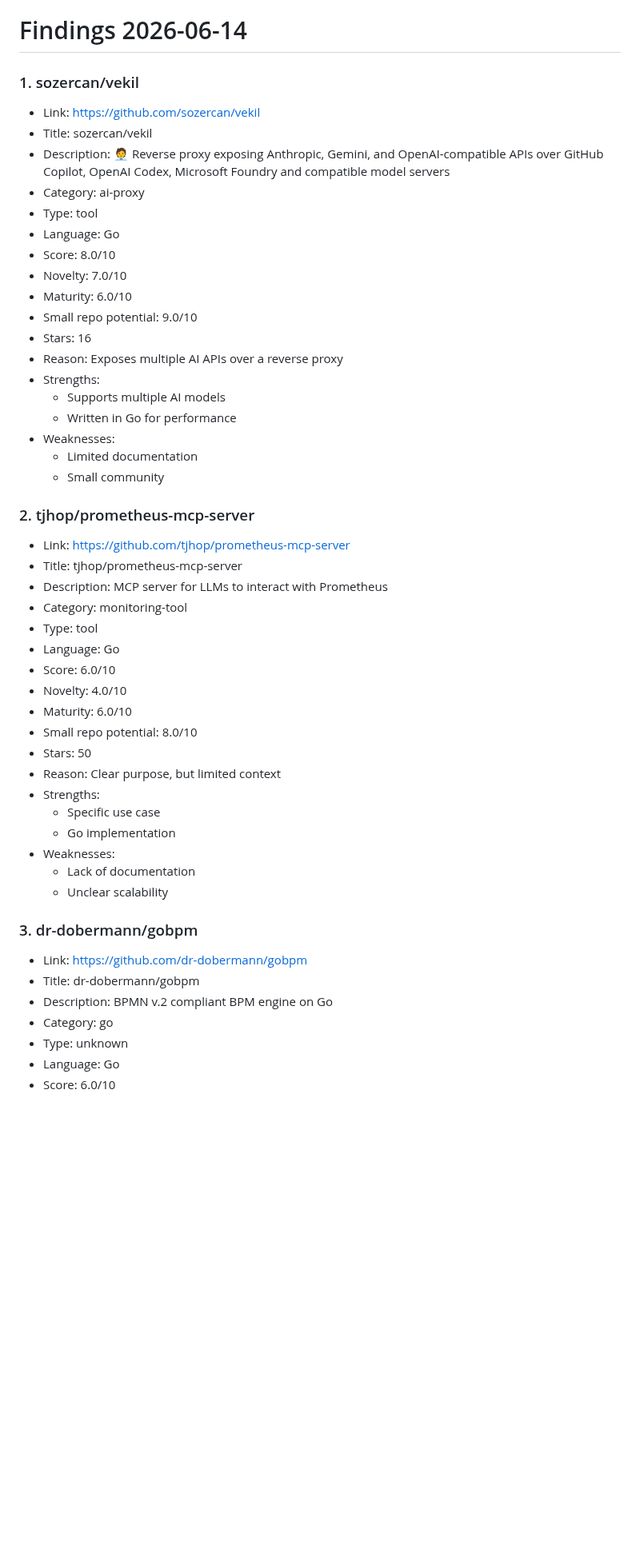
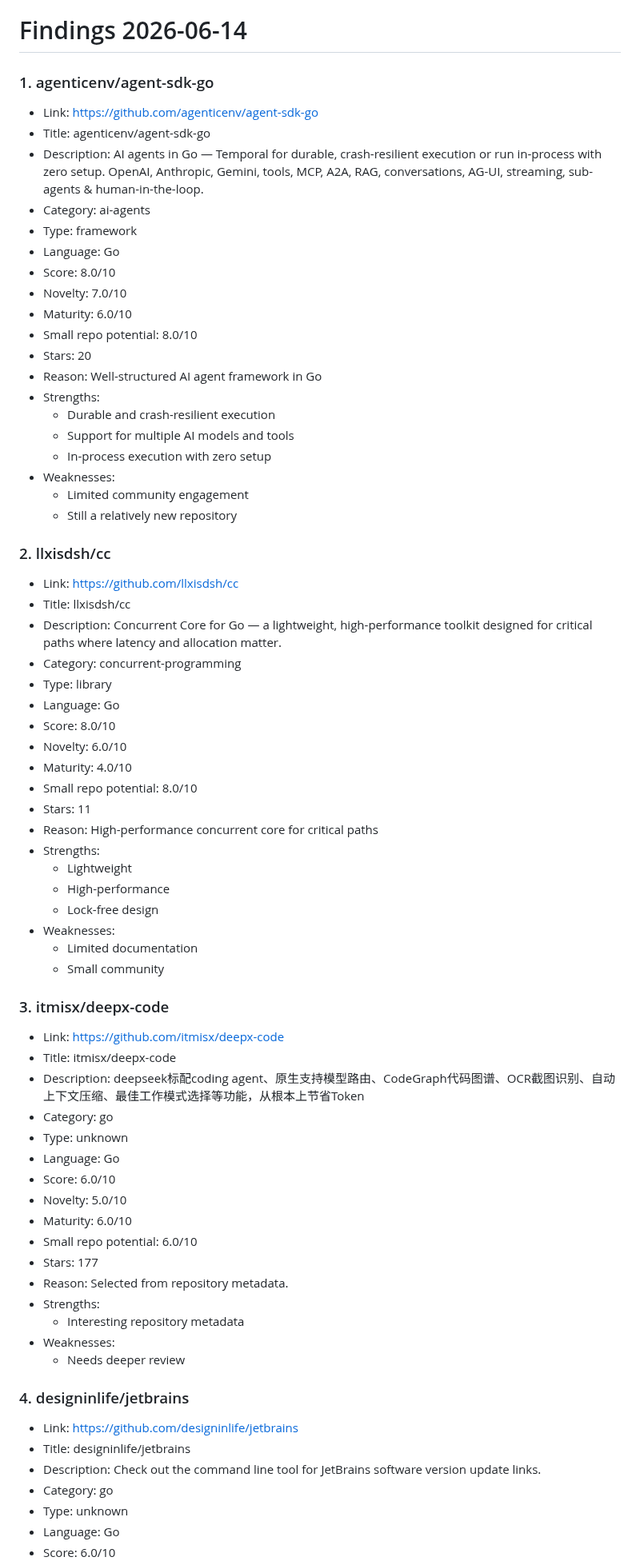
Before and after one commit to ohmanexplorer-del/ohman-explorer, a Markdown page: findings/2026-06-14.md, the part around one of its changes. Shown at 80% size. Rendered like a GitHub page; blank space fills up the shorter version.

Commit message:
Update findings for 2026-06-14

```diff
--- a/findings/2026-06-14.md
+++ b/findings/2026-06-14.md
@@ -1,52 +1,73 @@
 # Findings 2026-06-14
 
-### 1. sozercan/vekil
+### 1. agenticenv/agent-sdk-go
 
-- Link: https://github.com/sozercan/vekil
-- Title: sozercan/vekil
-- Description: 🧑‍💼 Reverse proxy exposing Anthropic, Gemini, and OpenAI-compatible APIs over GitHub Copilot, OpenAI Codex, Microsoft Foundry and compatible model servers
-- Category: ai-proxy
-- Type: tool
+- Link: https://github.com/agenticenv/agent-sdk-go
+- Title: agenticenv/agent-sdk-go
+- Description: AI agents in Go — Temporal for durable, crash-resilient execution or run in-process with zero setup. OpenAI, Anthropic, Gemini, tools, MCP, A2A, RAG, conversations, AG-UI, streaming, sub-agents & human-in-the-loop.
+- Category: ai-agents
+- Type: framework
 - Language: Go
 - Score: 8.0/10
 - Novelty: 7.0/10
 - Maturity: 6.0/10
-- Small repo potential: 9.0/10
-- Stars: 16
-- Reason: Exposes multiple AI APIs over a reverse proxy
+- Small repo potential: 8.0/10
+- Stars: 20
+- Reason: Well-structured AI agent framework in Go
 - Strengths:
-  - Supports multiple AI models
-  - Written in Go for performance
+  - Durable and crash-resilient execution
+  - Support for multiple AI models and tools
+  - In-process execution with zero setup
+- Weaknesses:
+  - Limited community engagement
+  - Still a relatively new repository
+
+### 2. llxisdsh/cc
+
+- Link: https://github.com/llxisdsh/cc
+- Title: llxisdsh/cc
+- Description: Concurrent Core for Go — a lightweight, high-performance toolkit designed for critical paths where latency and allocation matter.
+- Category: concurrent-programming
+- Type: library
+- Language: Go
+- Score: 8.0/10
+- Novelty: 6.0/10
+- Maturity: 4.0/10
+- Small repo potential: 8.0/10
+- Stars: 11
+- Reason: High-performance concurrent core for critical paths
+- Strengths:
+  - Lightweight
+  - High-performance
+  - Lock-free design
 - Weaknesses:
   - Limited documentation
   - Small community
 
-### 2. tjhop/prometheus-mcp-server
+### 3. itmisx/deepx-code
 
-- Link: https://github.com/tjhop/prometheus-mcp-server
-- Title: tjhop/prometheus-mcp-server
-- Description: MCP server for LLMs to interact with Prometheus
-- Category: monitoring-tool
-- Type: tool
+- Link: https://github.com/itmisx/deepx-code
+- Title: itmisx/deepx-code
+- Description: deepseek标配coding agent、原生支持模型路由、CodeGraph代码图谱、OCR截图识别、自动上下文压缩、最佳工作模式选择等功能，从根本上节省Token
+- Category: go
+- Type: unknown
 - Language: Go
 - Score: 6.0/10
-- Novelty: 4.0/10
+- Novelty: 5.0/10
 - Maturity: 6.0/10
-- Small repo potential: 8.0/10
-- Stars: 50
-- Reason: Clear purpose, but limited context
+- Small repo potential: 6.0/10
+- Stars: 177
+- Reason: Selected from repository metadata.
 - Strengths:
-  - Specific use case
-  - Go implementation
+  - Interesting repository metadata
 - Weaknesses:
-  - Lack of documentation
-  - Unclear scalability
+  - Needs deeper review
 
-### 3. dr-dobermann/gobpm
+### 4. designinlife/jetbrains
 
-- Link: https://github.com/dr-dobermann/gobpm
-- Title: dr-dobermann/gobpm
-- Description: BPMN v.2 compliant BPM engine on Go
+- Link: https://github.com/designinlife/jetbrains
+- Title: designinlife/jetbrains
+- Description: Check out the command line tool for JetBrains software version update links.
 - Category: go
 - Type: unknown
 - Language: Go
```
Also changed, not shown: other parts of findings/2026-06-14.md (+52 -70 lines).
